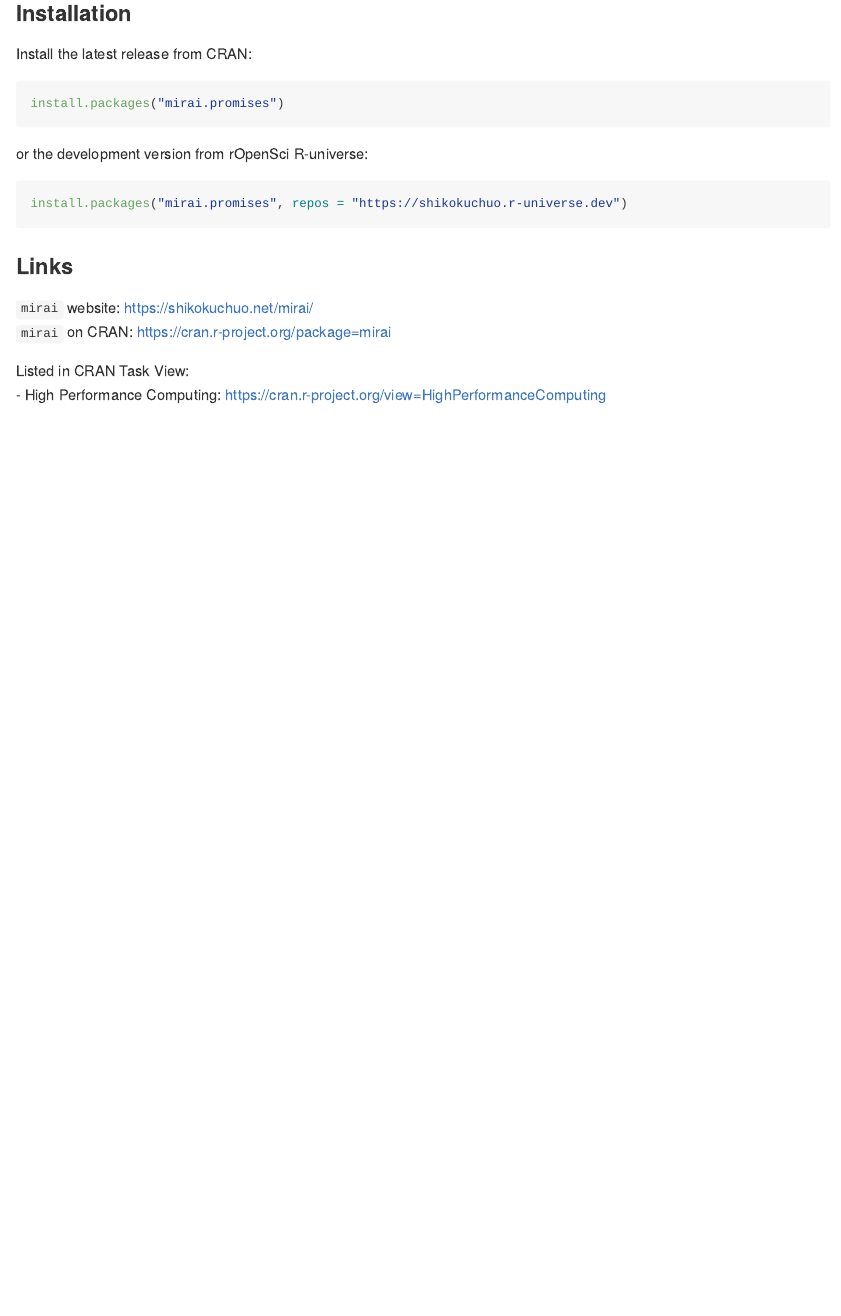
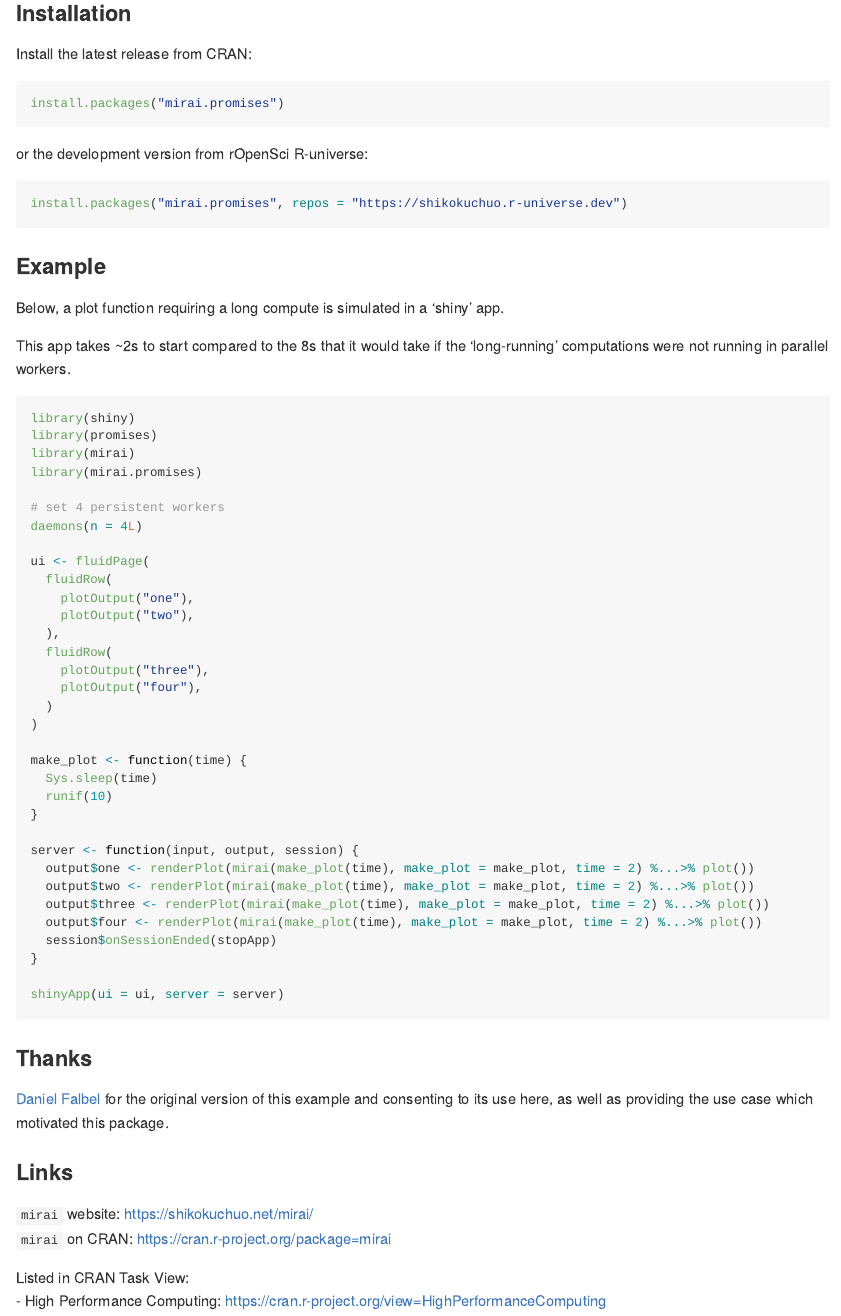
Before and after one commit to shikokuchuo/mirai.promises, an R Markdown document (README.Rmd): the page in a window 1100 px wide, from 160 px down. The pictures show the output file README.md that the author committed with the source, drawn offline in the style of GitHub; badge pictures from the web are left out.

Commit message:
add readme example

````diff
--- a/README.Rmd
+++ b/README.Rmd
@@ -38,6 +38,52 @@
 install.packages("mirai.promises", repos = "https://shikokuchuo.r-universe.dev")
 ```
 
+### Example
+
+Below, a plot function requiring a long compute is simulated in a 'shiny' app.
+
+This app takes ~2s to start compared to the 8s that it would take if the ‘long-running’ computations were not running in parallel workers.
+
+```{r example, eval=FALSE}
+library(shiny)
+library(promises)
+library(mirai)
+library(mirai.promises)
+
+# set 4 persistent workers
+daemons(n = 4L)
+
+ui <- fluidPage(
+  fluidRow(
+    plotOutput("one"),
+    plotOutput("two"),
+  ),
+  fluidRow(
+    plotOutput("three"),
+    plotOutput("four"),
+  )
+)
+
+make_plot <- function(time) {
+  Sys.sleep(time)
+  runif(10)
+}
+
+server <- function(input, output, session) {
+  output$one <- renderPlot(mirai(make_plot(time), make_plot = make_plot, time = 2) %...>% plot())
+  output$two <- renderPlot(mirai(make_plot(time), make_plot = make_plot, time = 2) %...>% plot())
+  output$three <- renderPlot(mirai(make_plot(time), make_plot = make_plot, time = 2) %...>% plot())
+  output$four <- renderPlot(mirai(make_plot(time), make_plot = make_plot, time = 2) %...>% plot())
+  session$onSessionEnded(stopApp)
+}
+
+shinyApp(ui = ui, server = server)
+```
+
+### Thanks
+
+[Daniel Falbel](https://github.com/dfalbel/) for the original version of this example and consenting to its use here, as well as providing the use case which motivated this package.
+
 ### Links
 
 `mirai` website: <https://shikokuchuo.net/mirai/><br />
````
Also changed, not shown: NEWS.md (+4 -0 lines), README.md, 1 other file.
